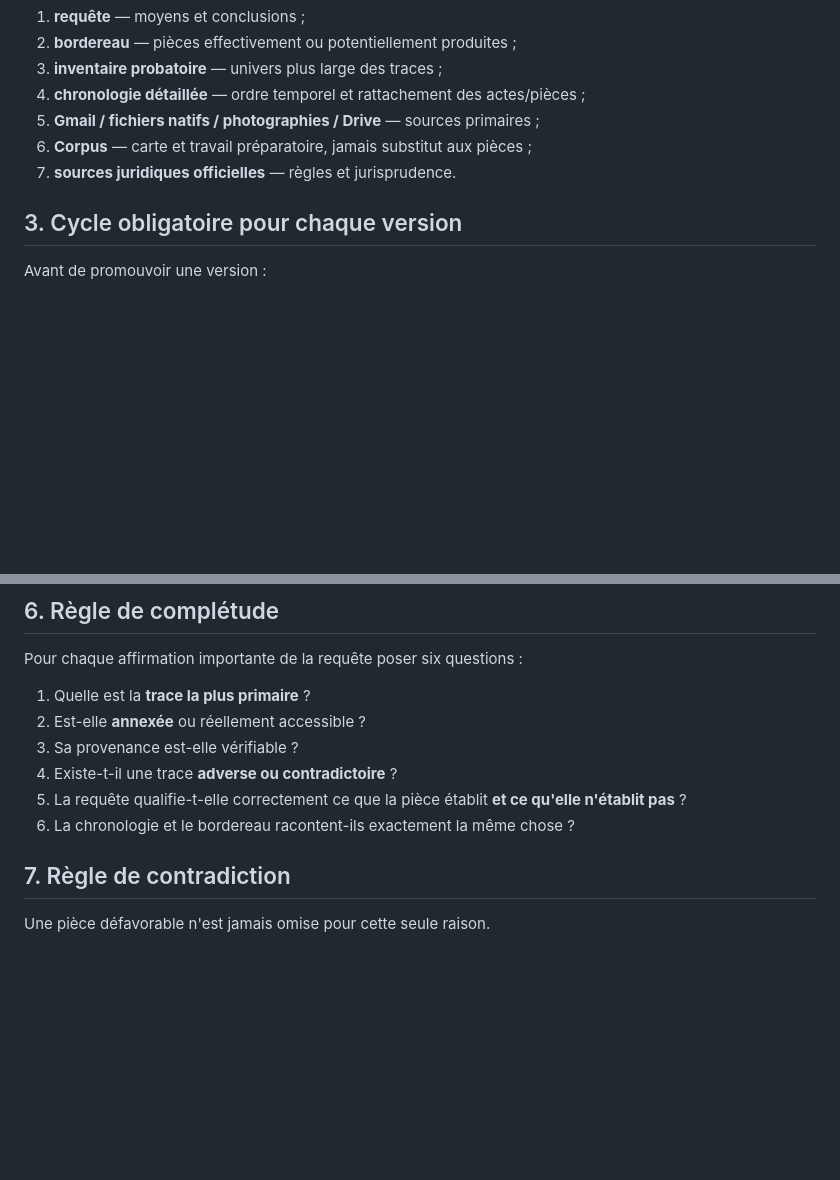
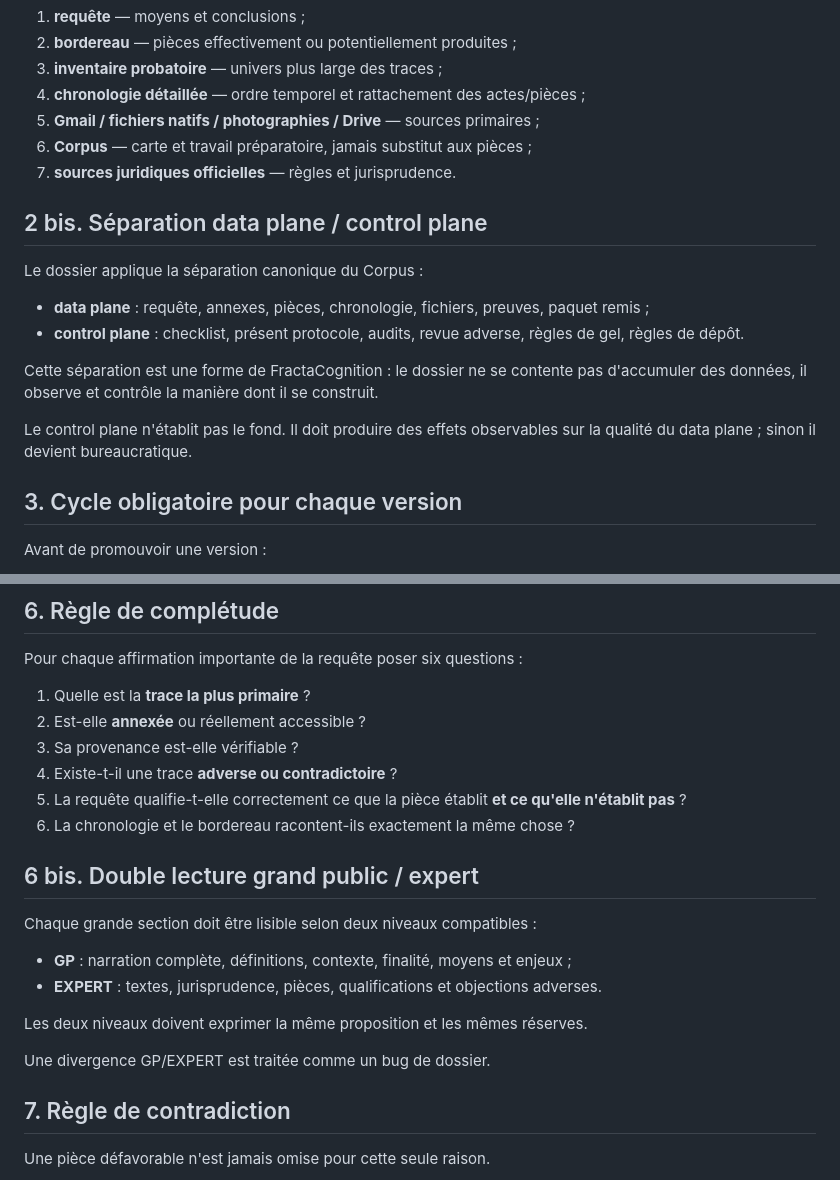
Before and after one commit to JeanHuguesRobert/barons-Mariani, a Markdown page: research/senatoriales-2026/protocole-constitution-requete-cc-2026-10-07.md, 2 parts joined by grey strips. GitHub-like rendering; blank space fills up the shorter version.

Commit message:
senatoriales: add control-data plane and dual reading to construction protocol

```diff
--- a/research/senatoriales-2026/protocole-constitution-requete-cc-2026-10-07.md
+++ b/research/senatoriales-2026/protocole-constitution-requete-cc-2026-10-07.md
@@ -46,6 +46,17 @@ Ne jamais fusionner silencieusement :
 5. **Gmail / fichiers natifs / photographies / Drive** — sources primaires ;
 6. **Corpus** — carte et travail préparatoire, jamais substitut aux pièces ;
 7. **sources juridiques officielles** — règles et jurisprudence.
+
+## 2 bis. Séparation data plane / control plane
+
+Le dossier applique la séparation canonique du Corpus :
+
+- **data plane** : requête, annexes, pièces, chronologie, fichiers, preuves, paquet remis ;
+- **control plane** : checklist, présent protocole, audits, revue adverse, règles de gel, règles de dépôt.
+
+Cette séparation est une forme de FractaCognition : le dossier ne se contente pas d'accumuler des données, il observe et contrôle la manière dont il se construit.
+
+Le control plane n'établit pas le fond. Il doit produire des effets observables sur la qualité du data plane ; sinon il devient bureaucratique.
 
 ## 3. Cycle obligatoire pour chaque version
 
@@ -117,6 +128,17 @@ Pour chaque affirmation importante de la requête poser six questions :
 4. Existe-t-il une trace **adverse ou contradictoire** ?
 5. La requête qualifie-t-elle correctement ce que la pièce établit **et ce qu'elle n'établit pas** ?
 6. La chronologie et le bordereau racontent-ils exactement la même chose ?
+
+## 6 bis. Double lecture grand public / expert
+
+Chaque grande section doit être lisible selon deux niveaux compatibles :
+
+- **GP** : narration complète, définitions, contexte, finalité, moyens et enjeux ;
+- **EXPERT** : textes, jurisprudence, pièces, qualifications et objections adverses.
+
+Les deux niveaux doivent exprimer la même proposition et les mêmes réserves.
+
+Une divergence GP/EXPERT est traitée comme un bug de dossier.
 
 ## 7. Règle de contradiction
 
```
